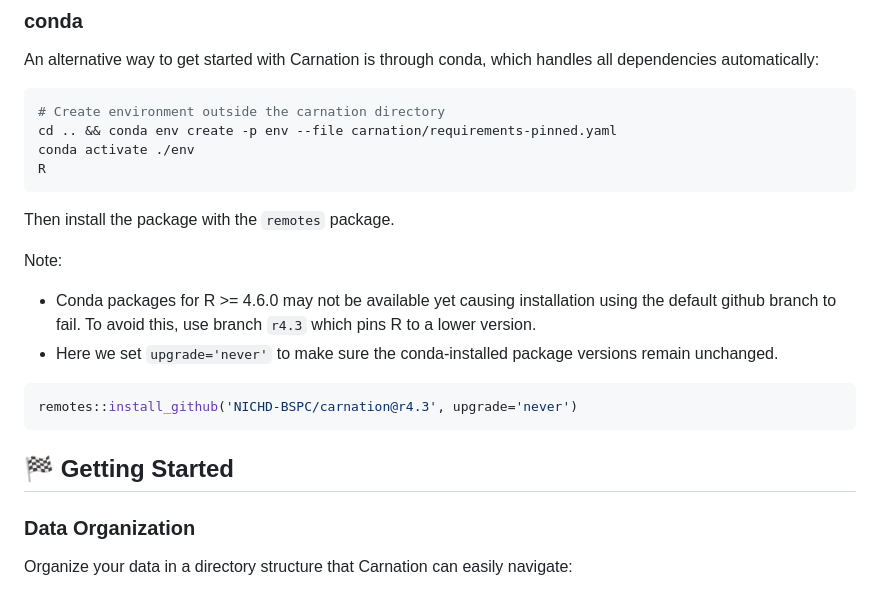
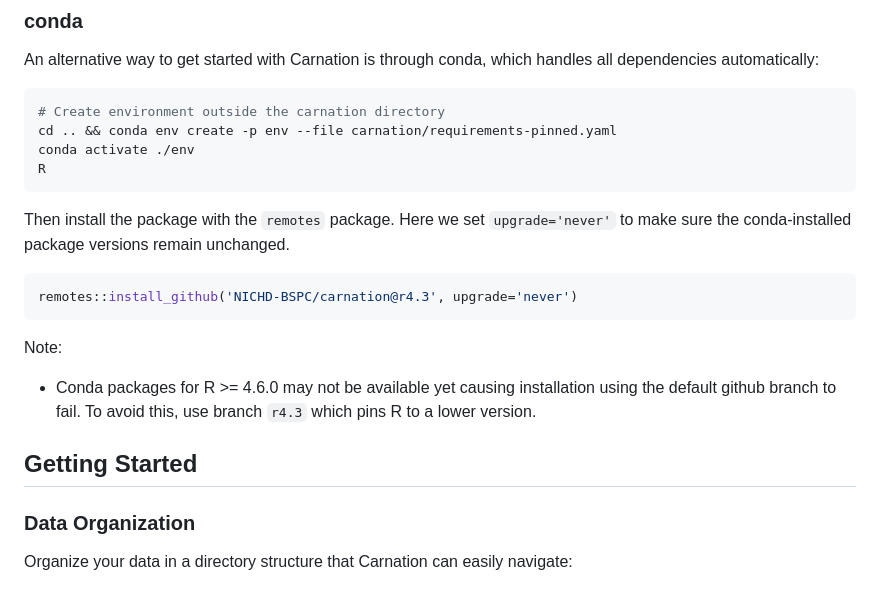
Before and after one commit to NICHD-BSPC/carnation, a Markdown page: README.md, the part around one of its changes. GitHub-like rendering.

Commit message:
updt README formatting

````diff
--- a/README.md
+++ b/README.md
@@ -83,19 +83,20 @@ conda activate ./env
 R
 ```
 
-Then install the package with the `remotes` package.
+Then install the package with the `remotes` package. Here we set
+`upgrade='never'` to make sure the conda-installed package versions remain
+unchanged.
+
+```r
+remotes::install_github('NICHD-BSPC/carnation@r4.3', upgrade='never')
+```
 
 Note:
 
 - Conda packages for R >= 4.6.0 may not be available yet causing installation using the default
   github branch to fail. To avoid this, use branch `r4.3` which pins R to a lower version.
-- Here we set `upgrade='never'` to make sure the conda-installed package versions remain unchanged.
 
-```r
-remotes::install_github('NICHD-BSPC/carnation@r4.3', upgrade='never')
-```
-
-## 🏁 Getting Started
+## Getting Started
 
 ### Data Organization
 
````
Also changed, not shown: other parts of README.md (+11 -7 lines).
